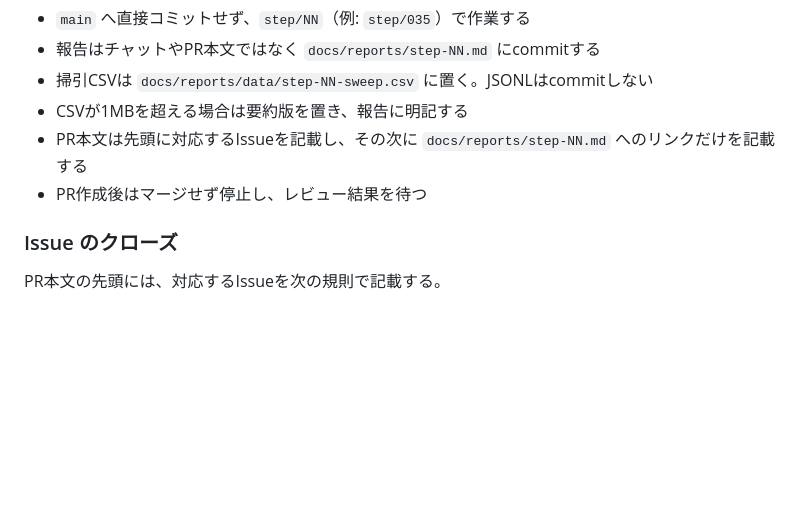
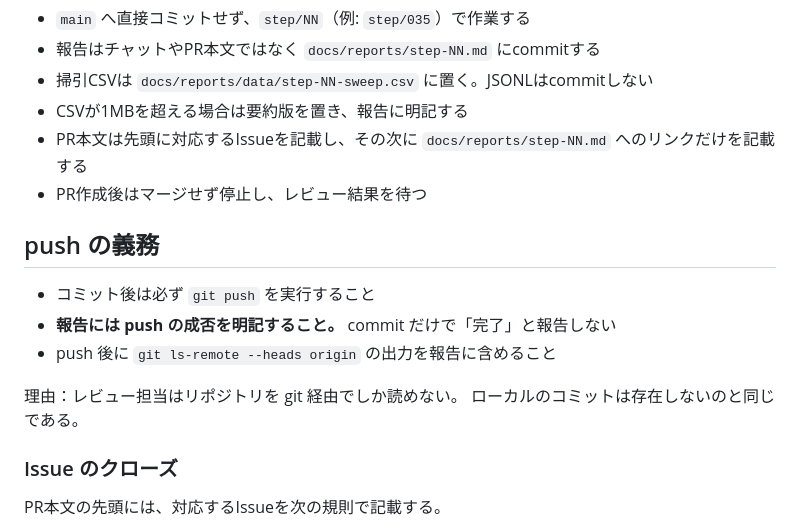
Before and after one commit to tenagazaru0527/flowcast, a Markdown page: docs/LOOP.md, the part around the change. Rendered like a GitHub page; blank space fills up the shorter version.

Commit message:
Require pushing committed work

```diff
--- a/docs/LOOP.md
+++ b/docs/LOOP.md
@@ -22,6 +22,15 @@
 - PR本文は先頭に対応するIssueを記載し、その次に
   `docs/reports/step-NN.md` へのリンクだけを記載する
 - PR作成後はマージせず停止し、レビュー結果を待つ
+
+## push の義務
+
+- コミット後は必ず `git push` を実行すること
+- **報告には push の成否を明記すること。** commit だけで「完了」と報告しない
+- push 後に `git ls-remote --heads origin` の出力を報告に含めること
+
+理由：レビュー担当はリポジトリを git 経由でしか読めない。
+ローカルのコミットは存在しないのと同じである。
 
 ### Issue のクローズ
 
```
